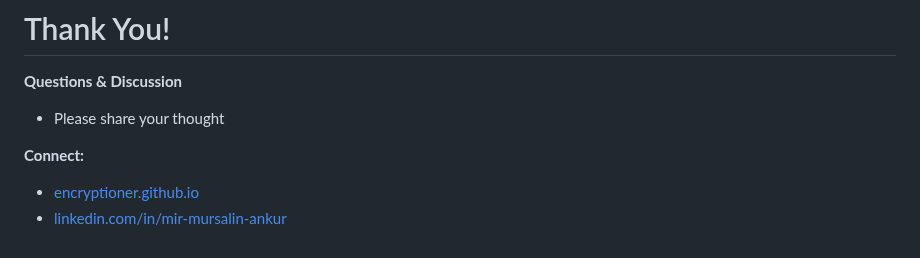
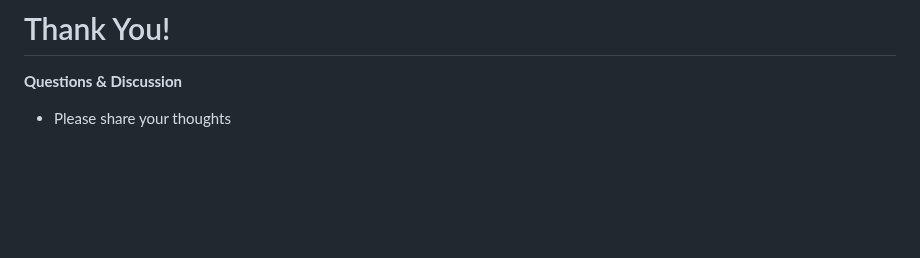
Before and after one commit to Encryptioner/blogs, a Markdown page: Automation_of_Daily_Workflow_Presentation.md, the part around one of its changes. GitHub-like rendering; blank space fills up the shorter version.

```diff
--- a/Automation_of_Daily_Workflow_Presentation.md
+++ b/Automation_of_Daily_Workflow_Presentation.md
@@ -254,8 +254,4 @@ By automating repetitive tasks, we free up time for:
 
 **Questions & Discussion**
 
-- Please share your thought
-
-**Connect:**
-- [encryptioner.github.io](https://encryptioner.github.io)
-- [linkedin.com/in/mir-mursalin-ankur](https://linkedin.com/in/mir-mursalin-ankur)
+- Please share your thoughts
```
Also changed, not shown: other parts of Automation_of_Daily_Workflow_Presentation.md (+2 -2 lines).
